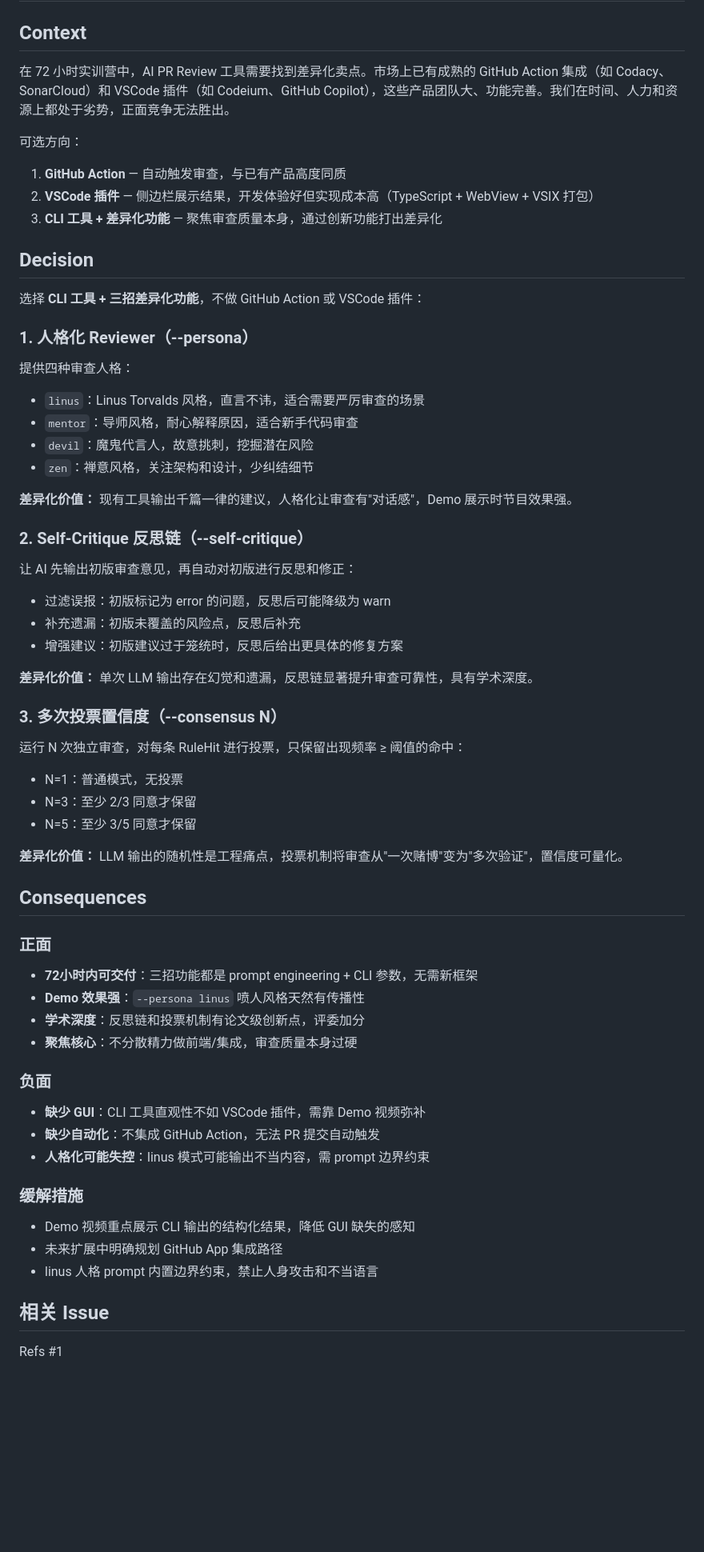
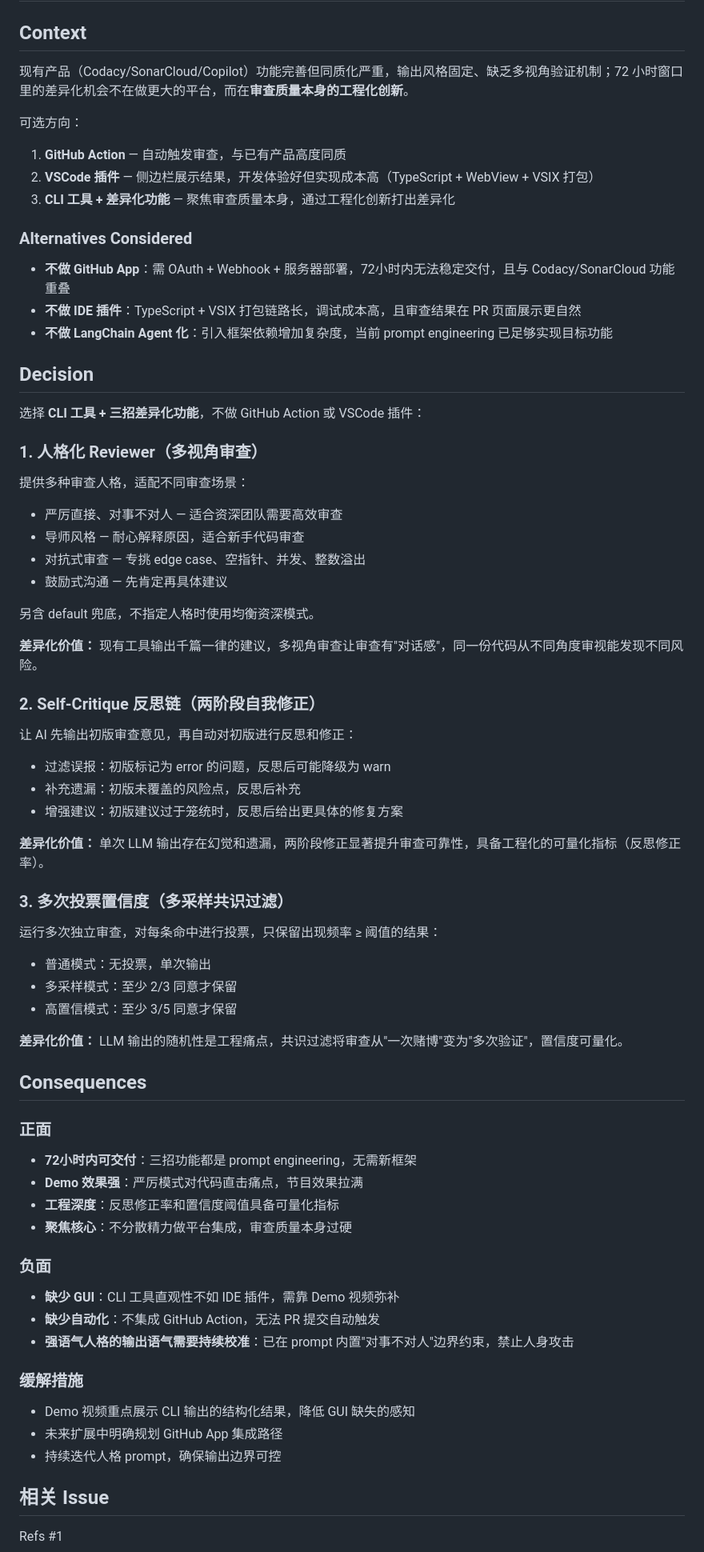
Before and after one commit to KINGXD414/ai-pr-review, a Markdown page: docs/adr/001-differentiation-strategy.md, the part around the change. Shown at 80% size. GitHub-like rendering; blank space fills up the shorter version.

Commit message:
fix(Day2): ADR-001 v2 - remove CLI params, fix persona descriptions, improve wording

```diff
--- a/docs/adr/001-differentiation-strategy.md
+++ b/docs/adr/001-differentiation-strategy.md
@@ -2,62 +2,70 @@
 
 ## Context
 
-在 72 小时实训营中，AI PR Review 工具需要找到差异化卖点。市场上已有成熟的 GitHub Action 集成（如 Codacy、SonarCloud）和 VSCode 插件（如 Codeium、GitHub Copilot），这些产品团队大、功能完善。我们在时间、人力和资源上都处于劣势，正面竞争无法胜出。
+现有产品（Codacy/SonarCloud/Copilot）功能完善但同质化严重，输出风格固定、缺乏多视角验证机制；72 小时窗口里的差异化机会不在做更大的平台，而在**审查质量本身的工程化创新**。
 
 可选方向：
 1. **GitHub Action** — 自动触发审查，与已有产品高度同质
 2. **VSCode 插件** — 侧边栏展示结果，开发体验好但实现成本高（TypeScript + WebView + VSIX 打包）
-3. **CLI 工具 + 差异化功能** — 聚焦审查质量本身，通过创新功能打出差异化
+3. **CLI 工具 + 差异化功能** — 聚焦审查质量本身，通过工程化创新打出差异化
+
+### Alternatives Considered
+
+- **不做 GitHub App**：需 OAuth + Webhook + 服务器部署，72小时内无法稳定交付，且与 Codacy/SonarCloud 功能重叠
+- **不做 IDE 插件**：TypeScript + VSIX 打包链路长，调试成本高，且审查结果在 PR 页面展示更自然
+- **不做 LangChain Agent 化**：引入框架依赖增加复杂度，当前 prompt engineering 已足够实现目标功能
 
 ## Decision
 
 选择 **CLI 工具 + 三招差异化功能**，不做 GitHub Action 或 VSCode 插件：
 
-### 1. 人格化 Reviewer（--persona）
+### 1. 人格化 Reviewer（多视角审查）
 
-提供四种审查人格：
-- `linus`：Linus Torvalds 风格，直言不讳，适合需要严厉审查的场景
-- `mentor`：导师风格，耐心解释原因，适合新手代码审查
-- `devil`：魔鬼代言人，故意挑刺，挖掘潜在风险
-- `zen`：禅意风格，关注架构和设计，少纠结细节
+提供多种审查人格，适配不同审查场景：
+- 严厉直接、对事不对人 — 适合资深团队需要高效审查
+- 导师风格 — 耐心解释原因，适合新手代码审查
+- 对抗式审查 — 专挑 edge case、空指针、并发、整数溢出
+- 鼓励式沟通 — 先肯定再具体建议
 
-**差异化价值：** 现有工具输出千篇一律的建议，人格化让审查有"对话感"，Demo 展示时节目效果强。
+另含 default 兜底，不指定人格时使用均衡资深模式。
 
-### 2. Self-Critique 反思链（--self-critique）
+**差异化价值：** 现有工具输出千篇一律的建议，多视角审查让审查有"对话感"，同一份代码从不同角度审视能发现不同风险。
+
+### 2. Self-Critique 反思链（两阶段自我修正）
 
 让 AI 先输出初版审查意见，再自动对初版进行反思和修正：
 - 过滤误报：初版标记为 error 的问题，反思后可能降级为 warn
 - 补充遗漏：初版未覆盖的风险点，反思后补充
 - 增强建议：初版建议过于笼统时，反思后给出更具体的修复方案
 
-**差异化价值：** 单次 LLM 输出存在幻觉和遗漏，反思链显著提升审查可靠性，具有学术深度。
+**差异化价值：** 单次 LLM 输出存在幻觉和遗漏，两阶段修正显著提升审查可靠性，具备工程化的可量化指标（反思修正率）。
 
-### 3. 多次投票置信度（--consensus N）
+### 3. 多次投票置信度（多采样共识过滤）
 
-运行 N 次独立审查，对每条 RuleHit 进行投票，只保留出现频率 ≥ 阈值的命中：
-- N=1：普通模式，无投票
-- N=3：至少 2/3 同意才保留
-- N=5：至少 3/5 同意才保留
+运行多次独立审查，对每条命中进行投票，只保留出现频率 ≥ 阈值的结果：
+- 普通模式：无投票，单次输出
+- 多采样模式：至少 2/3 同意才保留
+- 高置信模式：至少 3/5 同意才保留
 
-**差异化价值：** LLM 输出的随机性是工程痛点，投票机制将审查从"一次赌博"变为"多次验证"，置信度可量化。
+**差异化价值：** LLM 输出的随机性是工程痛点，共识过滤将审查从"一次赌博"变为"多次验证"，置信度可量化。
 
 ## Consequences
 
 ### 正面
-- **72小时内可交付**：三招功能都是 prompt engineering + CLI 参数，无需新框架
-- **Demo 效果强**：`--persona linus` 喷人风格天然有传播性
-- **学术深度**：反思链和投票机制有论文级创新点，评委加分
-- **聚焦核心**：不分散精力做前端/集成，审查质量本身过硬
+- **72小时内可交付**：三招功能都是 prompt engineering，无需新框架
+- **Demo 效果强**：严厉模式对代码直击痛点，节目效果拉满
+- **工程深度**：反思修正率和置信度阈值具备可量化指标
+- **聚焦核心**：不分散精力做平台集成，审查质量本身过硬
 
 ### 负面
-- **缺少 GUI**：CLI 工具直观性不如 VSCode 插件，需靠 Demo 视频弥补
+- **缺少 GUI**：CLI 工具直观性不如 IDE 插件，需靠 Demo 视频弥补
 - **缺少自动化**：不集成 GitHub Action，无法 PR 提交自动触发
-- **人格化可能失控**：linus 模式可能输出不当内容，需 prompt 边界约束
+- **强语气人格的输出语气需要持续校准**：已在 prompt 内置"对事不对人"边界约束，禁止人身攻击
 
 ### 缓解措施
 - Demo 视频重点展示 CLI 输出的结构化结果，降低 GUI 缺失的感知
 - 未来扩展中明确规划 GitHub App 集成路径
-- linus 人格 prompt 内置边界约束，禁止人身攻击和不当语言
+- 持续迭代人格 prompt，确保输出边界可控
 
 ## 相关 Issue
 
```
